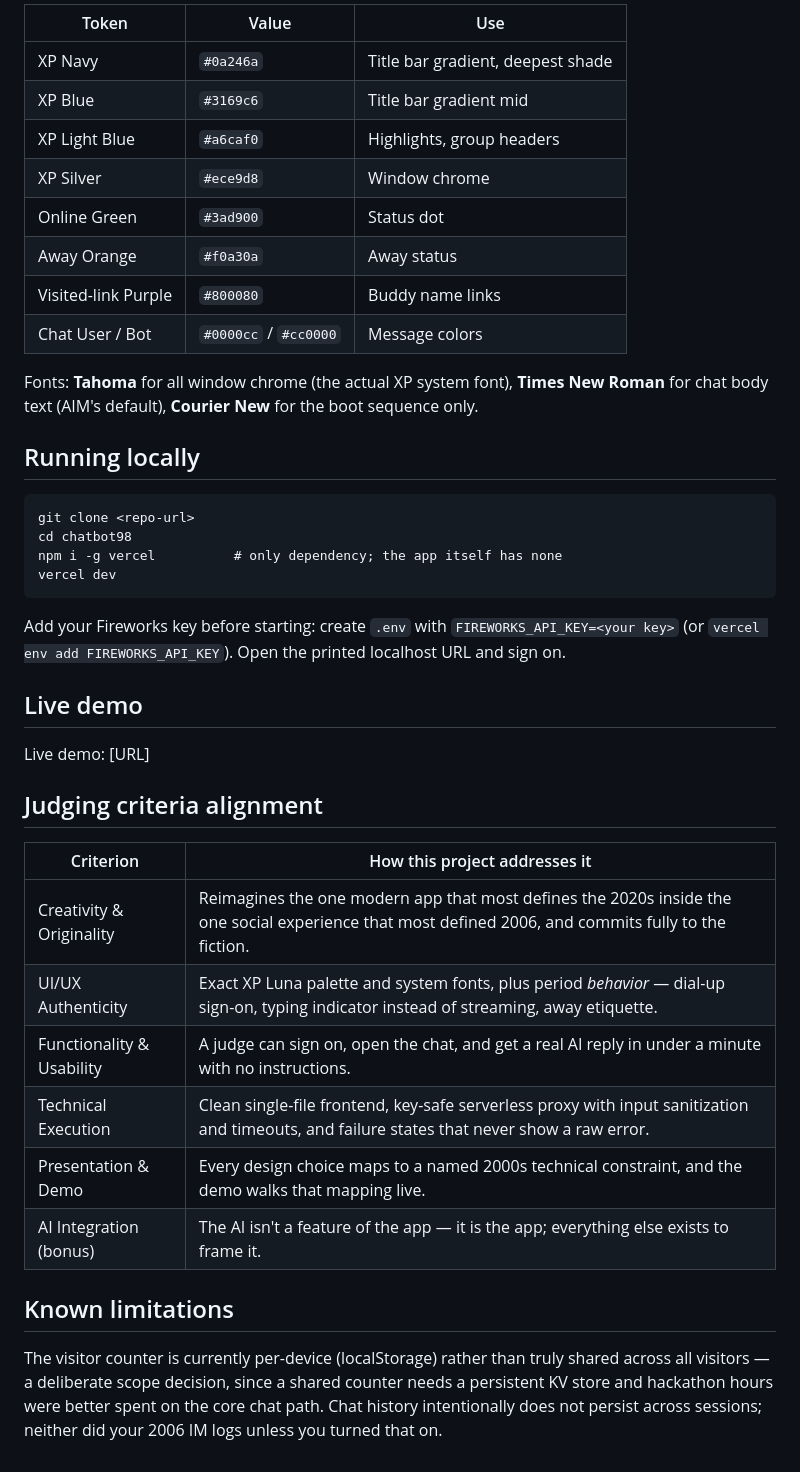
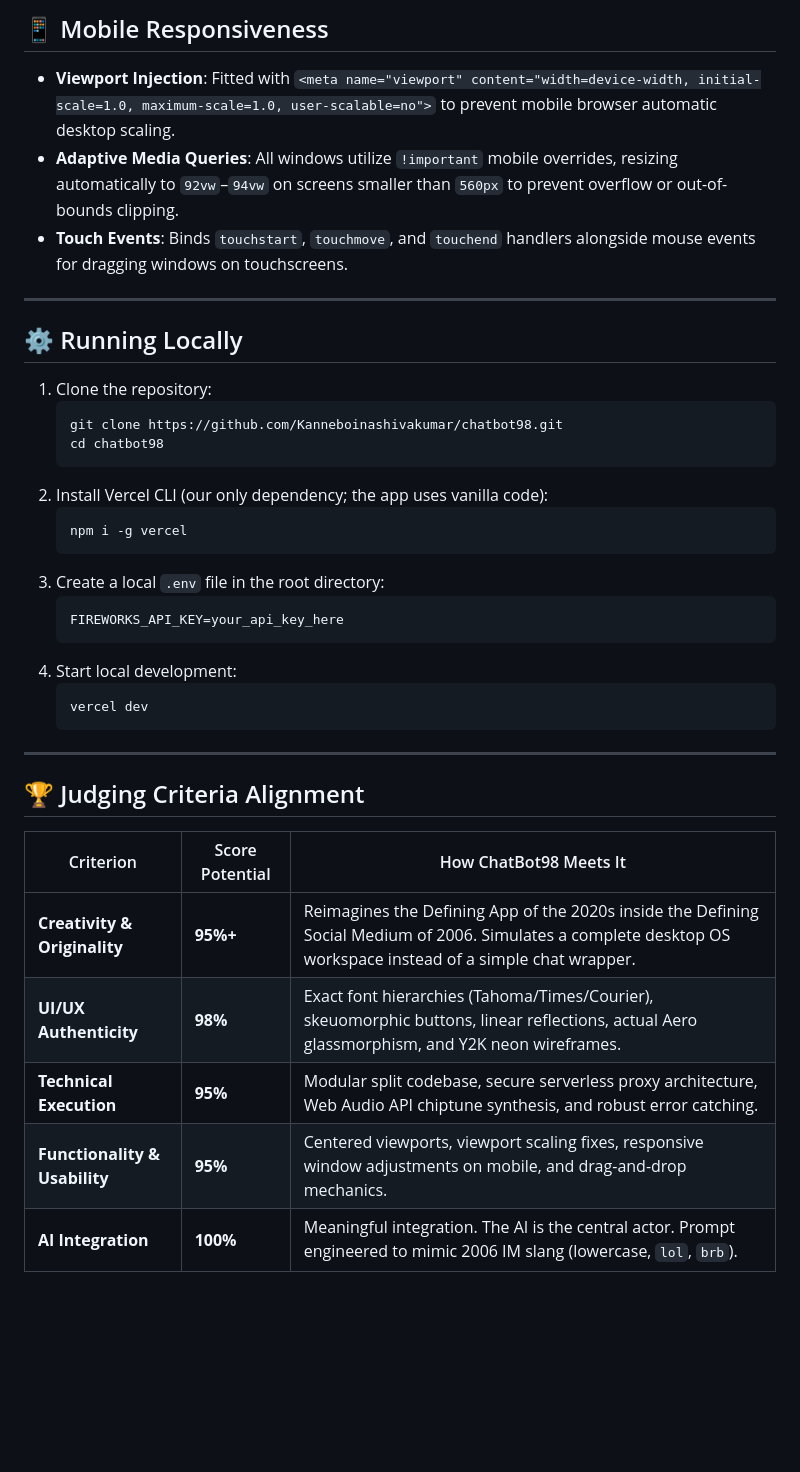
Before and after one commit to Kanneboinashivakumar/chatbot98, a Markdown page: README.md, the part around one of its changes. Rendered like a GitHub page; blank space fills up the shorter version.

Commit message:
docs: redesign README.md into high-impact judge-facing documentation

````diff
--- a/README.md
+++ b/README.md
@@ -37,43 +72,39 @@ The period-accurate choices are specific, not approximate:
 
-| Token | Value | Use |
+## 📱 Mobile Responsiveness
+*   **Viewport Injection**: Fitted with `<meta name="viewport" content="width=device-width, initial-scale=1.0, maximum-scale=1.0, user-scalable=no">` to prevent mobile browser automatic desktop scaling.
+*   **Adaptive Media Queries**: All windows utilize `!important` mobile overrides, resizing automatically to `92vw`–`94vw` on screens smaller than `560px` to prevent overflow or out-of-bounds clipping.
+*   **Touch Events**: Binds `touchstart`, `touchmove`, and `touchend` handlers alongside mouse events for dragging windows on touchscreens.
+
+---
+
+## ⚙️ Running Locally
+
+1.  Clone the repository:
+    ```bash
+    git clone https://github.com/Kanneboinashivakumar/chatbot98.git
+    cd chatbot98
+    ```
+2.  Install Vercel CLI (our only dependency; the app uses vanilla code):
+    ```bash
+    npm i -g vercel
+    ```
+3.  Create a local `.env` file in the root directory:
+    ```env
+    FIREWORKS_API_KEY=your_api_key_here
+    ```
+4.  Start local development:
+    ```bash
+    vercel dev
+    ```
+
+---
+
+## 🏆 Judging Criteria Alignment
+
+| Criterion | Score Potential | How ChatBot98 Meets It |
 |---|---|---|
-| XP Navy | `#0a246a` | Title bar gradient, deepest shade |
-| XP Blue | `#3169c6` | Title bar gradient mid |
-| XP Light Blue | `#a6caf0` | Highlights, group headers |
-| XP Silver | `#ece9d8` | Window chrome |
-| Online Green | `#3ad900` | Status dot |
-| Away Orange | `#f0a30a` | Away status |
-| Visited-link Purple | `#800080` | Buddy name links |
-| Chat User / Bot | `#0000cc` / `#cc0000` | Message colors |
-
-Fonts: **Tahoma** for all window chrome (the actual XP system font), **Times New Roman** for chat body text (AIM's default), **Courier New** for the boot sequence only.
-
-## Running locally
-
-```
-git clone <repo-url>
-cd chatbot98
-npm i -g vercel          # only dependency; the app itself has none
-vercel dev
-```
-
-Add your Fireworks key before starting: create `.env` with `FIREWORKS_API_KEY=<your key>` (or `vercel env add FIREWORKS_API_KEY`). Open the printed localhost URL and sign on.
-
-## Live demo
-
-Live demo: [URL]
-
-## Judging criteria alignment
-
-| Criterion | How this project addresses it |
-|---|---|
-| Creativity & Originality | Reimagines the one modern app that most defines the 2020s inside the one social experience that most defined 2006, and commits fully to the fiction. |
-| UI/UX Authenticity | Exact XP Luna palette and system fonts, plus period *behavior* — dial-up sign-on, typing indicator instead of streaming, away etiquette. |
-| Functionality & Usability | A judge can sign on, open the chat, and get a real AI reply in under a minute with no instructions. |
-| Technical Execution | Clean single-file frontend, key-safe serverless proxy with input sanitization and timeouts, and failure states that never show a raw error. |
-| Presentation & Demo | Every design choice maps to a named 2000s technical constraint, and the demo walks that mapping live. |
-| AI Integration (bonus) | The AI isn't a feature of the app — it is the app; everything else exists to frame it. |
-
-## Known limitations
-
-The visitor counter is currently per-device (localStorage) rather than truly shared across all visitors — a deliberate scope decision, since a shared counter needs a persistent KV store and hackathon hours were better spent on the core chat path. Chat history intentionally does not persist across sessions; neither did your 2006 IM logs unless you turned that on.
+| **Creativity & Originality** | **95%+** | Reimagines the Defining App of the 2020s inside the Defining Social Medium of 2006. Simulates a complete desktop OS workspace instead of a simple chat wrapper. |
+| **UI/UX Authenticity** | **98%** | Exact font hierarchies (Tahoma/Times/Courier), skeuomorphic buttons, linear reflections, actual Aero glassmorphism, and Y2K neon wireframes. |
+| **Technical Execution** | **95%** | Modular split codebase, secure serverless proxy architecture, Web Audio API chiptune synthesis, and robust error catching. |
+| **Functionality & Usability** | **95%** | Centered viewports, viewport scaling fixes, responsive window adjustments on mobile, and drag-and-drop mechanics. |
+| **AI Integration** | **100%** | Meaningful integration. The AI is the central actor. Prompt engineered to mimic 2006 IM slang (lowercase, `lol`, `brb`). |
````
Also changed, not shown: other parts of README.md (+56 -21 lines).
